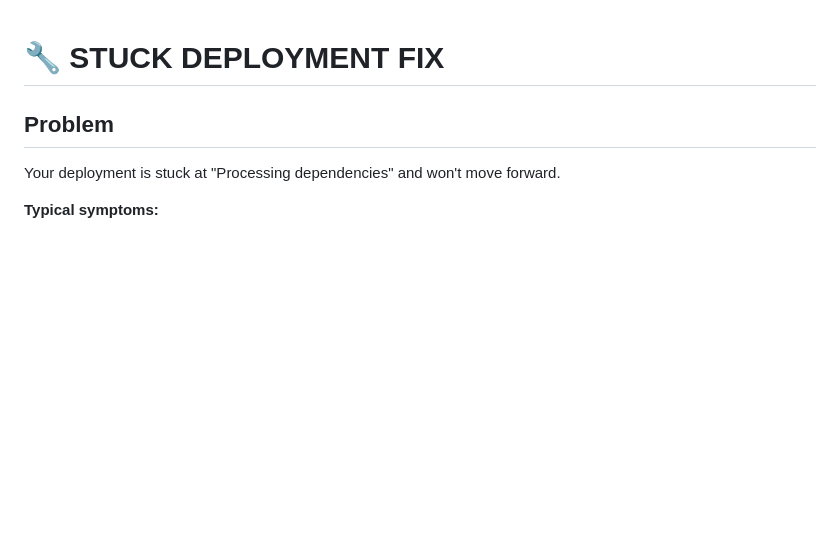
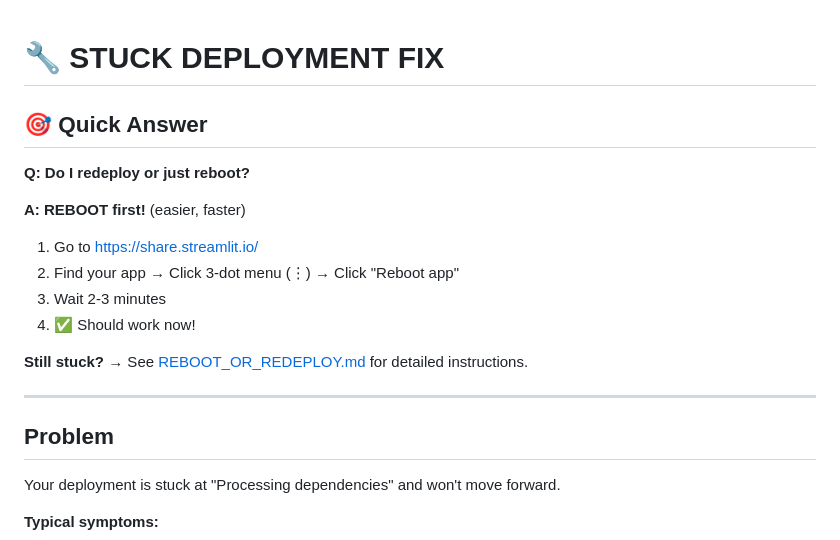
Before and after one commit to sarthakbjj-code/Rate-App, a Markdown page: STUCK_DEPLOYMENT_FIX.md, the part around the change. GitHub-like rendering; blank space fills up the shorter version.

```diff
--- a/STUCK_DEPLOYMENT_FIX.md
+++ b/STUCK_DEPLOYMENT_FIX.md
@@ -1,4 +1,19 @@
 # 🔧 STUCK DEPLOYMENT FIX
+
+## 🎯 Quick Answer
+
+**Q: Do I redeploy or just reboot?**
+
+**A: REBOOT first!** (easier, faster)
+
+1. Go to https://share.streamlit.io/
+2. Find your app → Click 3-dot menu (⋮) → Click "Reboot app"
+3. Wait 2-3 minutes
+4. ✅ Should work now!
+
+**Still stuck?** → See [REBOOT_OR_REDEPLOY.md](REBOOT_OR_REDEPLOY.md) for detailed instructions.
+
+---
 
 ## Problem
 Your deployment is stuck at "Processing dependencies" and won't move forward.
```
Also changed, not shown: README.md (+5 -2 lines), REBOOT_OR_REDEPLOY.md (added, +306 -0 lines).
